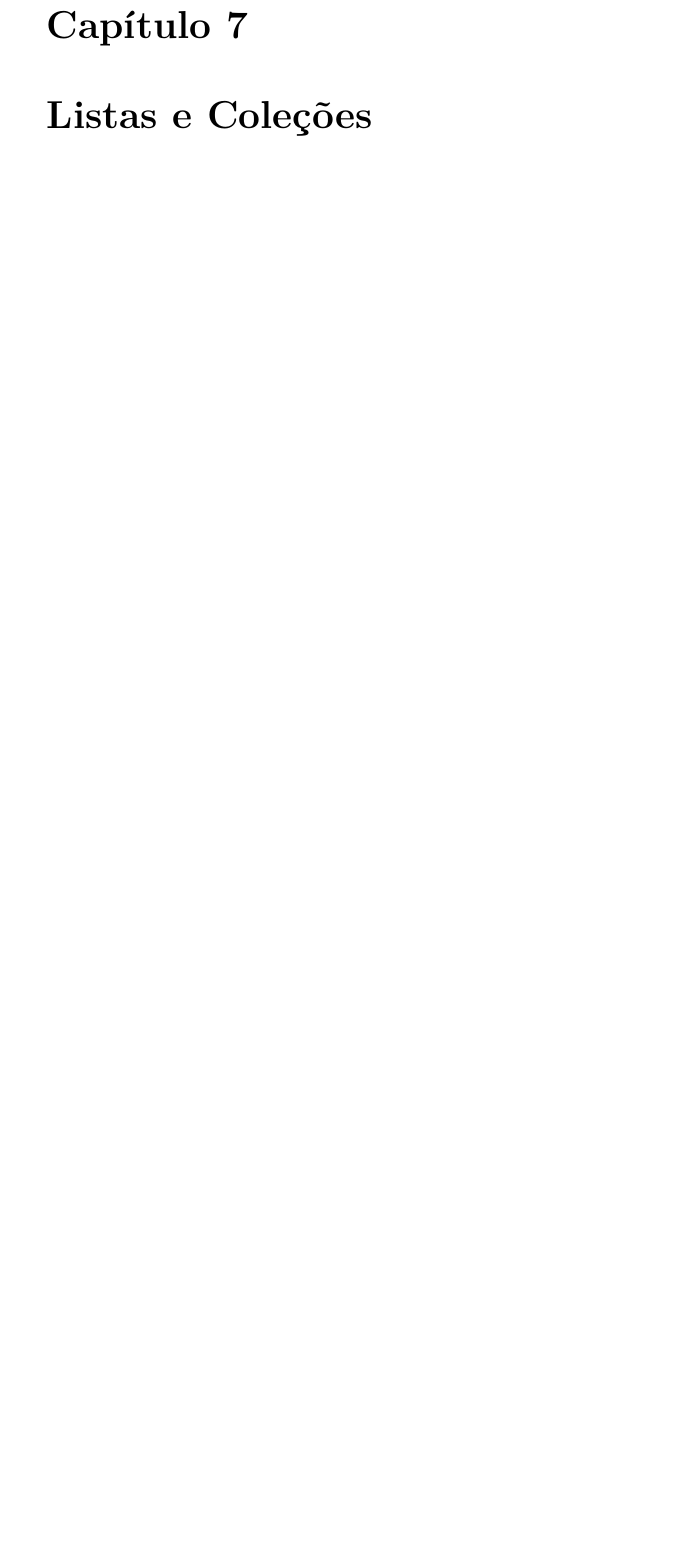
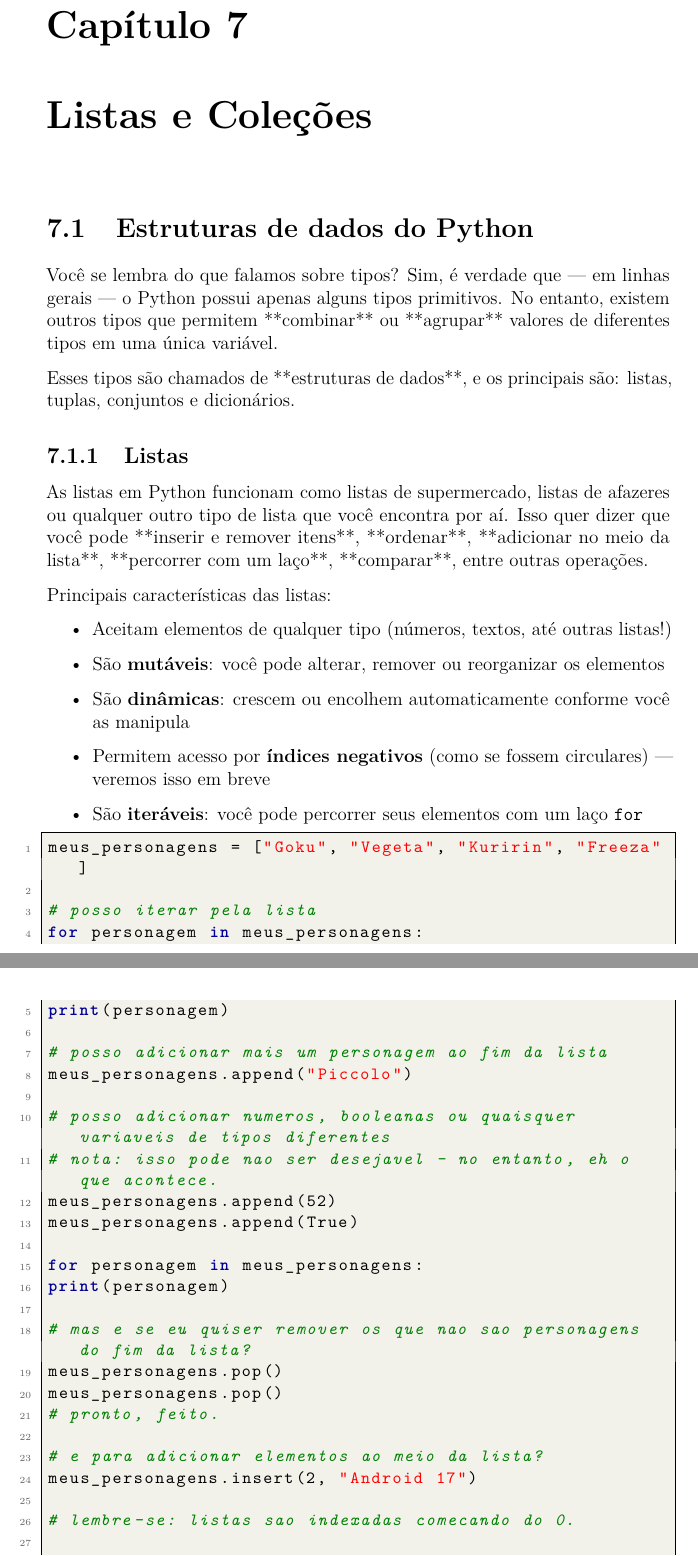
Before and after one commit to egbulsoni/livreto-python, a LaTeX thesis (python_tutorial.tex): part of page 33 of 44 before the commit and two parts of pages 33 and 34 of 46 after it, the two joined at a grey line, cut so that both start at the same text, the shorter picture padded with empty space. Compiled offline with pdfLaTeX.

Commit message:
capitulo 7 listas

```diff
--- a/python_tutorial.tex
+++ b/python_tutorial.tex
@@ -19,6 +19,11 @@
 \usepackage{graphicx}
 \usepackage{fontawesome5} % para ícone Creative Commons
 \usepackage{tcolorbox}
+
+% TIKZ
+\usepackage{tikz}
+\usetikzlibrary{positioning, arrows.meta}
+\usepackage{float}
 
 \renewcommand{\lstlistingname}{Código}
 
@@ -774,3 +779,59 @@ print("ha" * 3)                # Repeticao
 
 	\chapter{Listas e Coleções}
 
+
+	% Listas: criação, acesso, alteração, métodos (append, pop, etc.)
+	%Tuplas (diferença com listas)
+	%Conjuntos (sets)
+	%Dicionários: dict, uso básico, iteração
+	\section{Estruturas de dados do Python}
+
+	Você se lembra do que falamos sobre tipos?
+	Sim, é verdade que — em linhas gerais — o Python possui apenas alguns tipos primitivos. No entanto, existem outros tipos que permitem **combinar** ou **agrupar** valores de diferentes tipos em uma única variável.
+
+	Esses tipos são chamados de **estruturas de dados**, e os principais são: listas, tuplas, conjuntos e dicionários.
+
+\subsection{Listas}
+
+As listas em Python funcionam como listas de supermercado, listas de afazeres ou qualquer outro tipo de lista que você encontra por aí.
+Isso quer dizer que você pode **inserir e remover itens**, **ordenar**, **adicionar no meio da lista**, **percorrer com um laço**, **comparar**, entre outras operações.
+
+Principais características das listas:
+
+\begin{itemize}
+	\item Aceitam elementos de qualquer tipo (números, textos, até outras listas!)
+	\item São \textbf{mutáveis}: você pode alterar, remover ou reorganizar os elementos
+	\item São \textbf{dinâmicas}: crescem ou encolhem automaticamente conforme você as manipula
+	\item Permitem acesso por \textbf{índices negativos} (como se fossem circulares) — veremos isso em breve
+	\item São \textbf{iteráveis}: você pode percorrer seus elementos com um laço \texttt{for}
+\end{itemize}
+
+	\begin{lstlisting}[caption={Métodos de lista}]
+meus_personagens = ["Goku", "Vegeta", "Kuririn", "Freeza"]
+
+# posso iterar pela lista
+for personagem in meus_personagens:
+print(personagem)
+
+# posso adicionar mais um personagem ao fim da lista
+meus_personagens.append("Piccolo")
+
+# posso adicionar numeros, booleanas ou quaisquer variaveis de tipos diferentes
+# nota: isso pode nao ser desejavel - no entanto, eh o que acontece.
+meus_personagens.append(52)
+meus_personagens.append(True)
+
+for personagem in meus_personagens:
+print(personagem)
+
+# mas e se eu quiser remover os que nao sao personagens do fim da lista?
+meus_personagens.pop()
+meus_personagens.pop()
+# pronto, feito.
+
+# e para adicionar elementos ao meio da lista?
+meus_personagens.insert(2, "Android 17")
+
+# lembre-se: listas sao indexadas comecando do 0.
+
+# o metodo enumerate serve para obter o indice junto com o valor, veja:
```
Also changed, not shown: python_tutorial.pdf, python_tutorial.tex (67 more changed lines).
